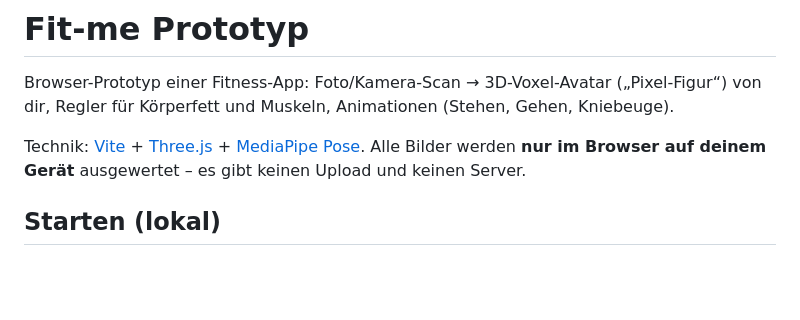
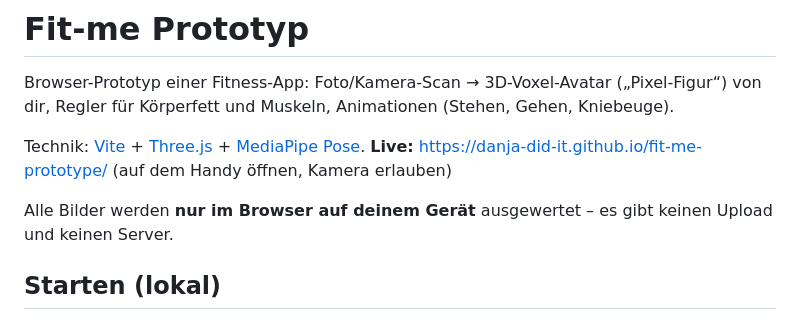
Before and after one commit to Danja-did-it/fit-me-prototype, a Markdown page: README.md, the part around the change. GitHub-like rendering; blank space fills up the shorter version.

Commit message:
docs: live URL, all tasks done

```diff
--- a/README.md
+++ b/README.md
@@ -4,6 +4,8 @@ Browser-Prototyp einer Fitness-App: Foto/Kamera-Scan → 3D-Voxel-Avatar („Pix
 Regler für Körperfett und Muskeln, Animationen (Stehen, Gehen, Kniebeuge).
 
 Technik: [Vite](https://vite.dev) + [Three.js](https://threejs.org) + [MediaPipe Pose](https://ai.google.dev/edge/mediapipe/solutions/vision/pose_landmarker).
+**Live:** https://danja-did-it.github.io/fit-me-prototype/ (auf dem Handy öffnen, Kamera erlauben)
+
 Alle Bilder werden **nur im Browser auf deinem Gerät** ausgewertet – es gibt keinen Upload und keinen Server.
 
 ## Starten (lokal)
```
Also changed, not shown: PROGRESS.md (+2 -1 lines).
